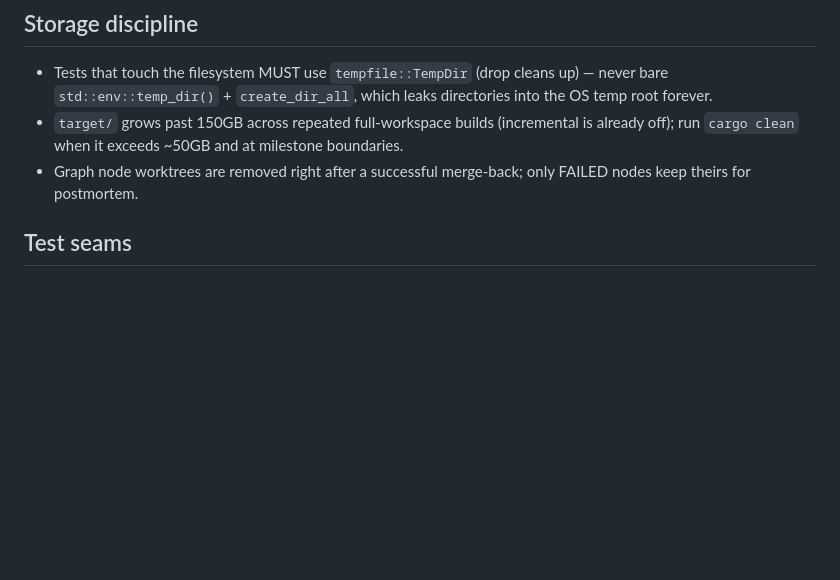
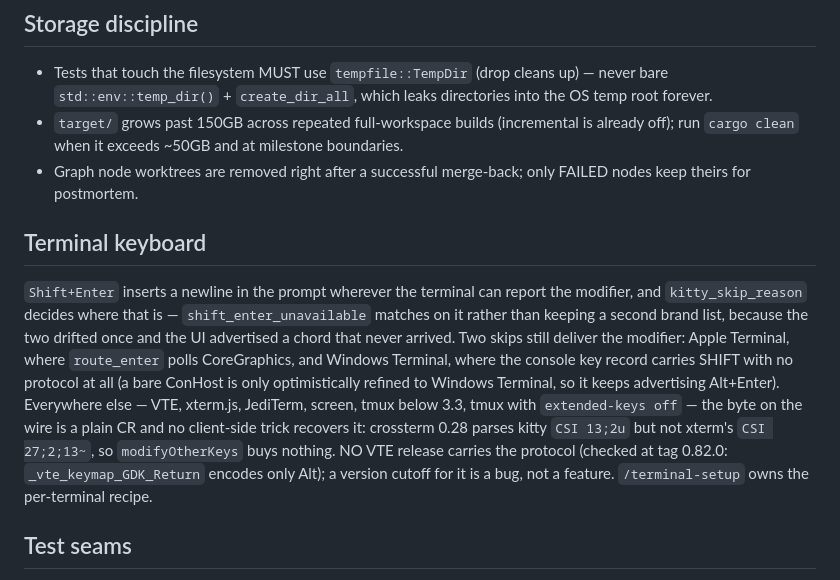
Before and after one commit to ZacharyZhang-NY/Kigi-CLI, a Markdown page: AGENTS.md, the part around the change. GitHub-like rendering; blank space fills up the shorter version.

Commit message:
docs(agents): record where Shift+Enter can and cannot arrive

```diff
--- a/AGENTS.md
+++ b/AGENTS.md
@@ -115,6 +115,24 @@ a design against the 0.1.15 teardown), MCP servers on protocol 2026-07-28
   ~50GB and at milestone boundaries.
 - Graph node worktrees are removed right after a successful merge-back;
   only FAILED nodes keep theirs for postmortem.
+
+## Terminal keyboard
+
+`Shift+Enter` inserts a newline in the prompt wherever the terminal can
+report the modifier, and `kitty_skip_reason` decides where that is —
+`shift_enter_unavailable` matches on it rather than keeping a second brand
+list, because the two drifted once and the UI advertised a chord that never
+arrived. Two skips still deliver the modifier: Apple Terminal, where
+`route_enter` polls CoreGraphics, and Windows Terminal, where the console
+key record carries SHIFT with no protocol at all (a bare ConHost is only
+optimistically refined to Windows Terminal, so it keeps advertising
+Alt+Enter). Everywhere else — VTE, xterm.js, JediTerm, screen, tmux below
+3.3, tmux with `extended-keys off` — the byte on the wire is a plain CR and
+no client-side trick recovers it: crossterm 0.28 parses kitty `CSI 13;2u`
+but not xterm's `CSI 27;2;13~`, so `modifyOtherKeys` buys nothing. NO VTE
+release carries the protocol (checked at tag 0.82.0:
+`_vte_keymap_GDK_Return` encodes only Alt); a version cutoff for it is a
+bug, not a feature. `/terminal-setup` owns the per-terminal recipe.
 
 ## Test seams
 
```
